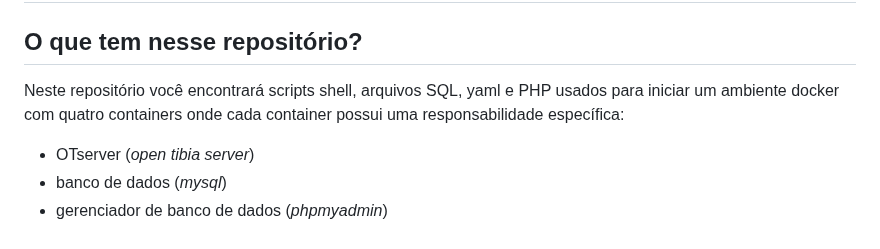
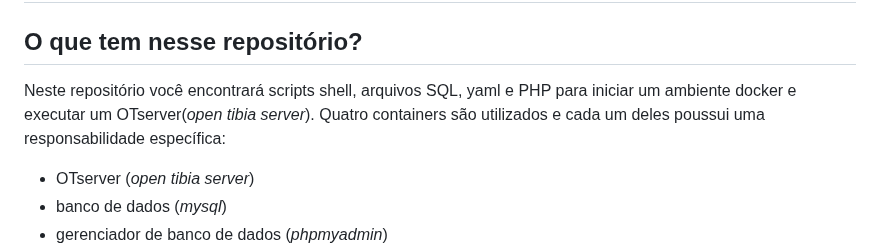
Before and after one commit to RafaelClaumann/dockerized-otserver, a Markdown page: README.md, the part around the change. Drawn GitHub-style.

```diff
--- a/README.md
+++ b/README.md
@@ -1,7 +1,7 @@
 # Dockerized Tibia OTserver
 
 ## O que tem nesse repositório?
-Neste repositório você encontrará scripts shell, arquivos SQL, yaml e PHP usados para iniciar um ambiente docker com quatro containers onde cada container possui uma responsabilidade específica:
+Neste repositório você encontrará scripts shell, arquivos SQL, yaml e PHP para iniciar um ambiente docker e executar um OTserver(_open tibia server_). Quatro containers são utilizados e cada um deles poussui uma responsabilidade específica:
 - OTserver (_open tibia server_)
 - banco de dados (_mysql_)
 - gerenciador de banco de dados (_phpmyadmin_)
```
